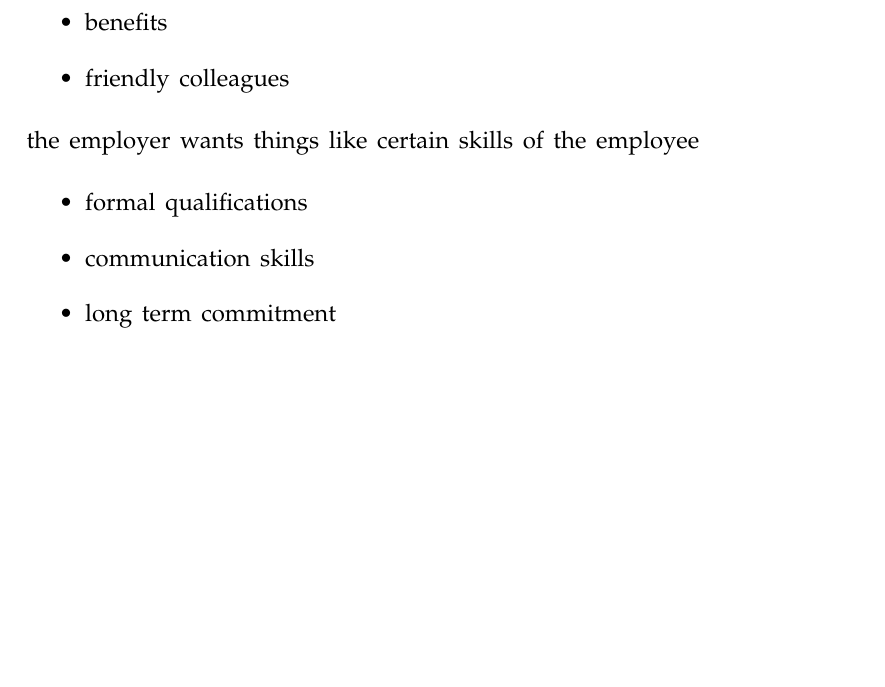
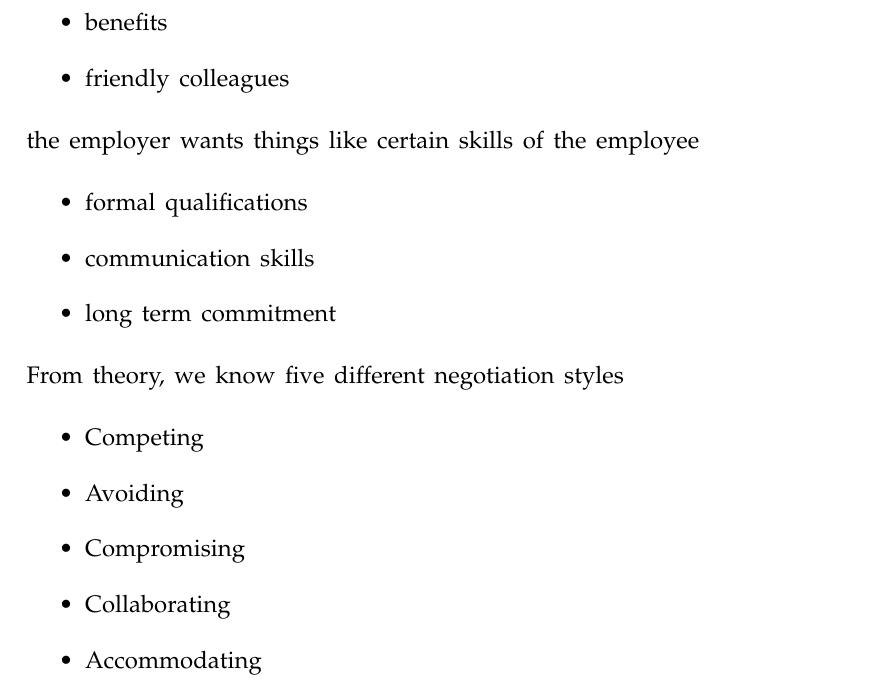
Before and after one commit to thomasstxyz/fhb-mcce-negco-assignment-1, a LaTeX document (main.tex, which reads Grundstruktur/body.tex): part of page 6 of 7, cut so that both start at the same text, the shorter picture padded with empty space. Compiled offline with pdfLaTeX; an older LaTeX class or package is replaced by its successor.

Commit message:
start today

```diff
--- a/Grundstruktur/body.tex
+++ b/Grundstruktur/body.tex
@@ -86,6 +86,16 @@ While I as the job applicant want things like
 
 % TODO: identify style of negotiation one would want to use
 
+\noindent From theory, we know five different negotiation styles
+
+\begin{itemize}
+	\item Competing
+	\item Avoiding
+	\item Compromising
+	\item Collaborating
+	\item Accommodating
+\end{itemize}
+
 
 
 % TODO: What learning in this course so far can you apply in the preparation?
```
